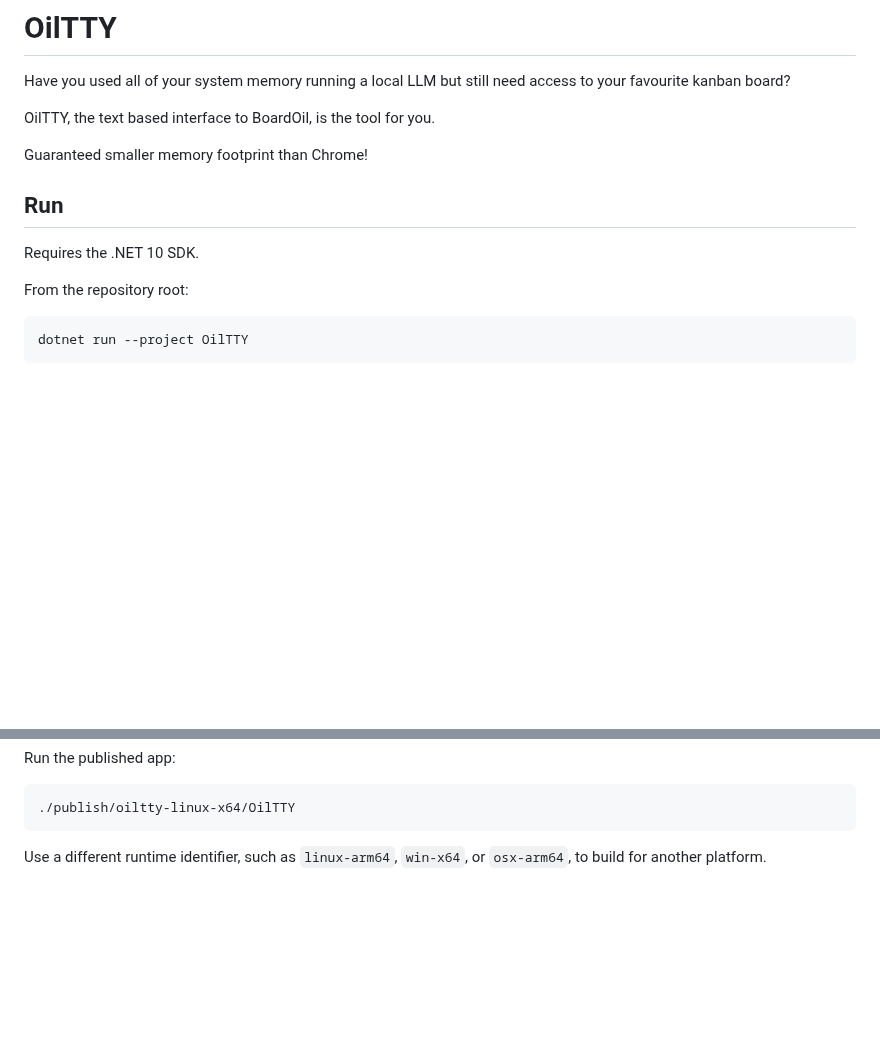
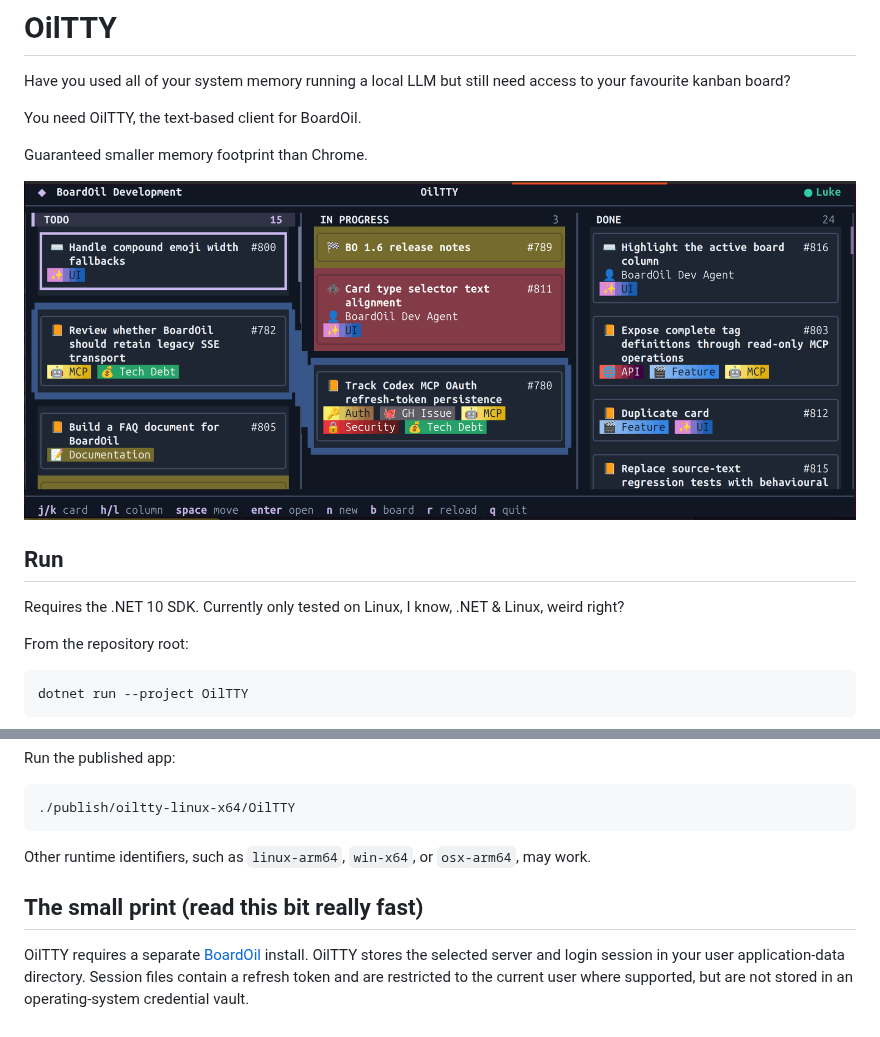
Before and after one commit to dozigden/boardoil-oiltty, a Markdown page: README.md, 2 parts joined by grey strips. Rendered like a GitHub page; pictures changed too: OilTTY-board.png (added); blank space fills up the shorter version.

Commit message:
Prepare repository for public release

````diff
--- a/README.md
+++ b/README.md
@@ -2,13 +2,15 @@
 
 Have you used all of your system memory running a local LLM but still need access to your favourite kanban board?
 
-OilTTY, the text based interface to BoardOil, is the tool for you.
+You need OilTTY, the text-based client for BoardOil.
 
-Guaranteed smaller memory footprint than Chrome!
+Guaranteed smaller memory footprint than Chrome.
+
+![OilTTY board view](OilTTY-board.png)
 
 ## Run
 
-Requires the .NET 10 SDK.
+Requires the .NET 10 SDK. Currently only tested on Linux, I know, .NET & Linux, weird right?
 
 From the repository root:
 
@@ -43,4 +45,8 @@ Run the published app:
 ./publish/oiltty-linux-x64/OilTTY
 ```
 
-Use a different runtime identifier, such as `linux-arm64`, `win-x64`, or `osx-arm64`, to build for another platform.
+Other runtime identifiers, such as `linux-arm64`, `win-x64`, or `osx-arm64`, may work.
+
+## The small print (read this bit really fast)
+
+OilTTY requires a separate [BoardOil](https://github.com/dozigden/boardoil) install. OilTTY stores the selected server and login session in your user application-data directory. Session files contain a refresh token and are restricted to the current user where supported, but are not stored in an operating-system credential vault.
````
Also changed, not shown: 1 other file.
